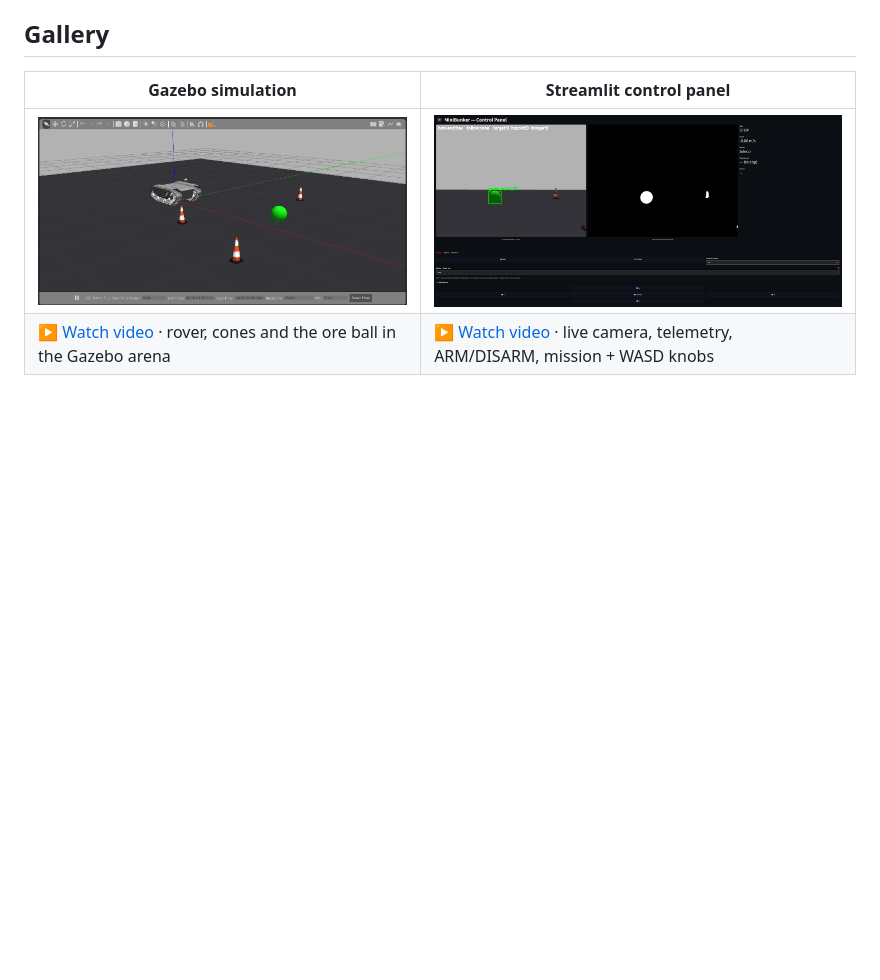
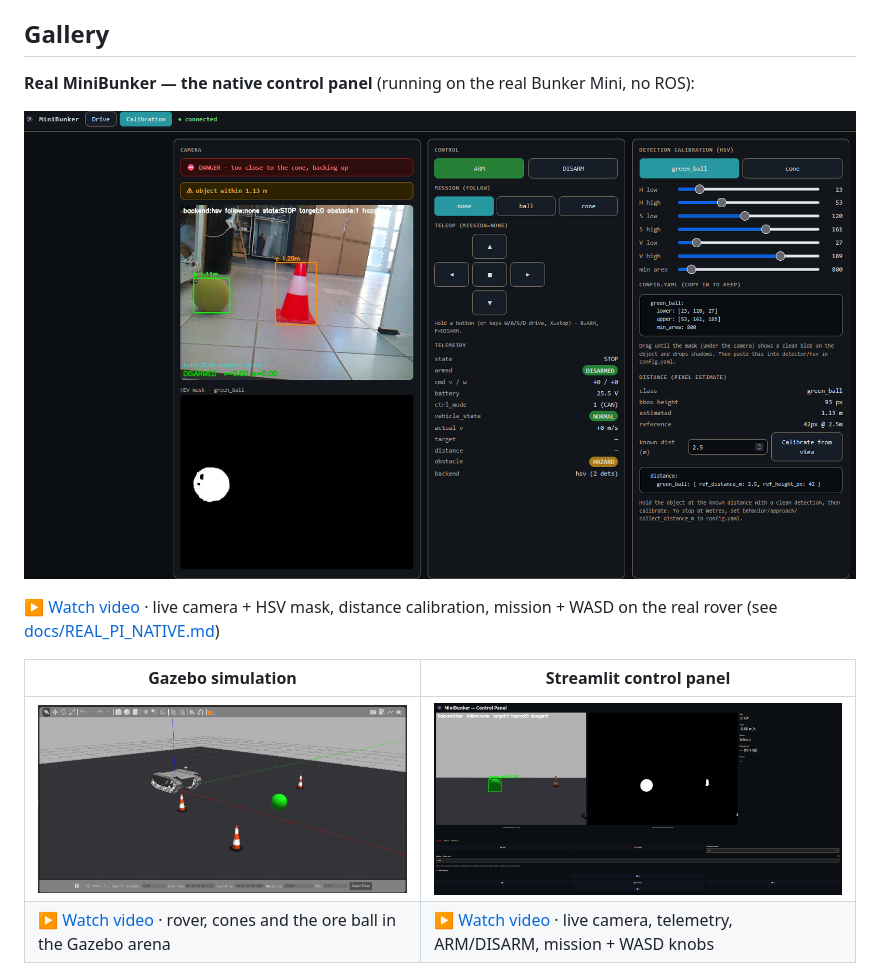
Before and after one commit to billisandr/minibunker-workshop, a Markdown page: README.md, the part around the change. Rendered like a GitHub page; pictures changed too: assets/mb_real_ui.png (added); blank space fills up the shorter version.

Commit message:
@ README: add real-MiniBunker native-panel clip + screenshot to the Gallery
assets/mb_real_ui.{png,mp4} — the native control panel running on the real
Bunker Mini (live camera + HSV mask, calibration, mission + WASD). Featured at
the top of the gallery above the sim clips.

Co-Authored-By: Claude Opus 4.8 <noreply@anthropic.com>
@

```diff
--- a/README.md
+++ b/README.md
@@ -16,6 +16,12 @@ reactive *space-mining* behaviour. Runs identically in **Gazebo simulation** and
 > **[plan.md](plan.md)**; start with **[docs/QUICKSTART.md](docs/QUICKSTART.md)**.
 
 ## Gallery
+
+**Real MiniBunker — the native control panel** (running on the real Bunker Mini, no ROS):
+
+[![Real MiniBunker native panel](assets/mb_real_ui.png)](assets/mb_real_ui.mp4)
+
+▶ [Watch video](assets/mb_real_ui.mp4) · live camera + HSV mask, distance calibration, mission + WASD on the real rover (see [docs/REAL_PI_NATIVE.md](docs/REAL_PI_NATIVE.md))
 
 | Gazebo simulation | Streamlit control panel |
 | --- | --- |
```
Also changed, not shown: 1 other file.
